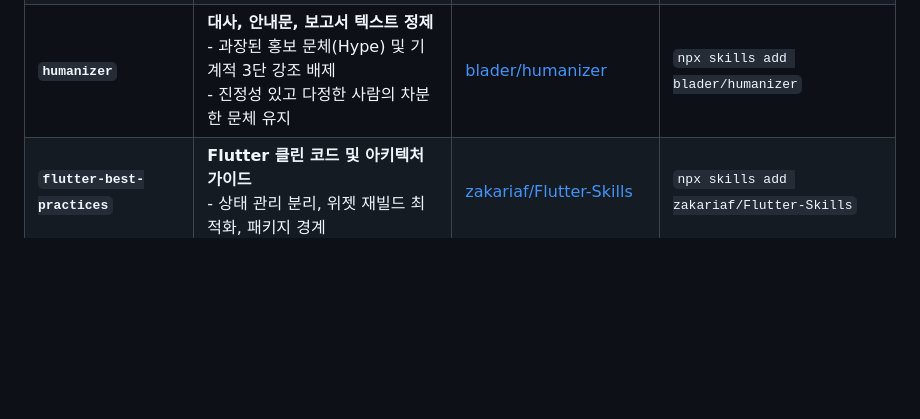
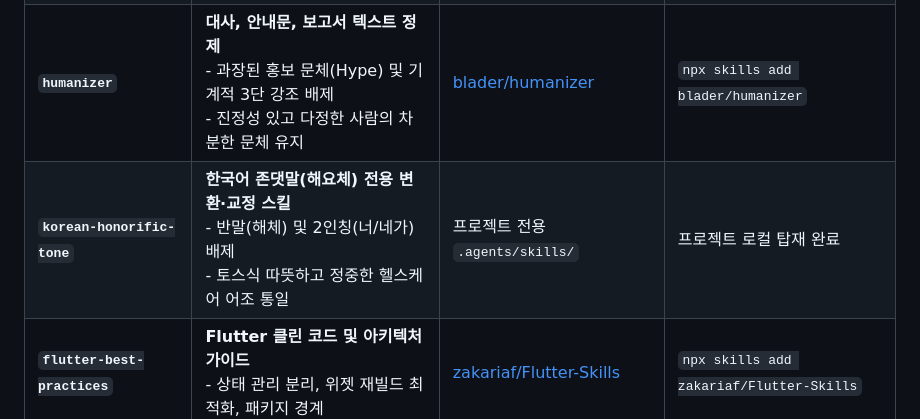
Before and after one commit to KNY1029/project_hagom, a Markdown page: AGENTS.md, the part around the change. GitHub-like rendering; blank space fills up the shorter version.

Commit message:
docs: add and register korean-honorific-tone skill into .agents/skills and AGENTS.md

```diff
--- a/AGENTS.md
+++ b/AGENTS.md
@@ -148,6 +148,7 @@ project_hagom/app/lib/
 | **`taste-skill`** | **UI/UX 안티-슬롭 헌법**<br>- 3대 잠금(모서리 12dp 통일, 브랜드색 일체화)<br>- 컴포넌트 여백, 폰트 위계, 밀도(Density) 규격 | [Leonxlnx/taste-skill](https://github.com/Leonxlnx/taste-skill)<br>`https://tasteskill.dev` | `npx skills add Leonxlnx/taste-skill` |
 | **`hallmark`** | **AI 템플릿 찌꺼기 엄격 차단**<br>- Card-in-Card 중첩 금지<br>- 무의미한 유니코드 이모티콘(`🩺`, `🌱`, `✨` 등) 배제 | [Nutlope/hallmark](https://github.com/Nutlope/hallmark) | `npx skills add Nutlope/hallmark` |
 | **`humanizer`** | **대사, 안내문, 보고서 텍스트 정제**<br>- 과장된 홍보 문체(Hype) 및 기계적 3단 강조 배제<br>- 진정성 있고 다정한 사람의 차분한 문체 유지 | [blader/humanizer](https://github.com/blader/humanizer) | `npx skills add blader/humanizer` |
+| **`korean-honorific-tone`** | **한국어 존댓말(해요체) 전용 변환·교정 스킬**<br>- 반말(해체) 및 2인칭(너/네가) 배제<br>- 토스식 따뜻하고 정중한 헬스케어 어조 통일 | 프로젝트 전용 `.agents/skills/` | 프로젝트 로컬 탑재 완료 |
 | **`flutter-best-practices`** | **Flutter 클린 코드 및 아키텍처 가이드**<br>- 상태 관리 분리, 위젯 재빌드 최적화, 패키지 경계 | [zakariaf/Flutter-Skills](https://github.com/zakariaf/Flutter-Skills) | `npx skills add zakariaf/Flutter-Skills` |
 | **`accessibility-as-code`**| **의료 접근성(A11y) 검증**<br>- 폰트 명도 대비(4.5:1), 스크린리더 라벨, 최소 터치 타겟(48dp) | [accessibility-as-code](https://github.com/agents-skills/accessibility-as-code) | `npx skills add accessibility-as-code` |
 | **`flutter-testing`** | **위젯 및 유닛 테스트 표준**<br>- 상태 관리 테스트 및 목(Mock) 데이터 패턴 | [zakariaf/Flutter-Skills](https://github.com/zakariaf/Flutter-Skills) | `npx skills add zakariaf/Flutter-Skills` |
```
Also changed, not shown: 1 other file.
